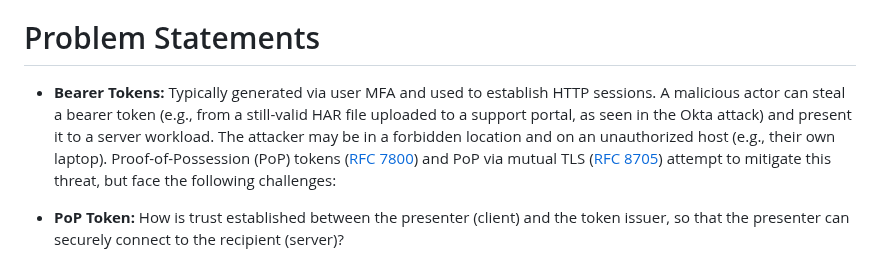
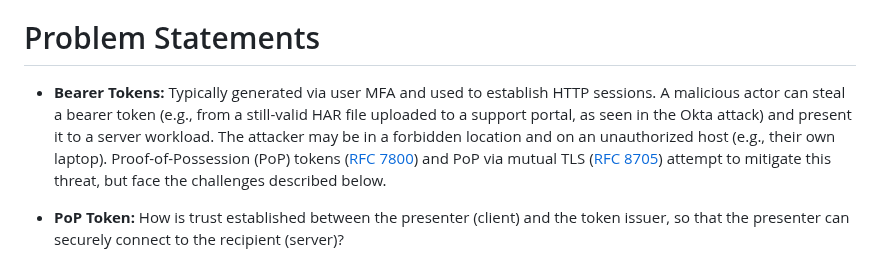
Before and after one commit to nedmsmith/draft-klspa-wimse-verifiable-geo-fence, a Markdown page: draft-lkspa-wimse-verifiable-geo-fence.md, the part around the change. Drawn GitHub-style.

```diff
--- a/draft-lkspa-wimse-verifiable-geo-fence.md
+++ b/draft-lkspa-wimse-verifiable-geo-fence.md
@@ -182,7 +182,7 @@ Geographic boundary attestation helps satisfy data residency and data sovereignt
 
 # Problem Statements
 
-* **Bearer Tokens:** Typically generated via user MFA and used to establish HTTP sessions. A malicious actor can steal a bearer token (e.g., from a still-valid HAR file uploaded to a support portal, as seen in the Okta attack) and present it to a server workload. The attacker may be in a forbidden location and on an unauthorized host (e.g., their own laptop). Proof-of-Possession (PoP) tokens ([RFC 7800](https://datatracker.ietf.org/doc/html/rfc7800)) and PoP via mutual TLS ([RFC 8705](https://datatracker.ietf.org/doc/html/rfc8705)) attempt to mitigate this threat, but face the following challenges:
+* **Bearer Tokens:** Typically generated via user MFA and used to establish HTTP sessions. A malicious actor can steal a bearer token (e.g., from a still-valid HAR file uploaded to a support portal, as seen in the Okta attack) and present it to a server workload. The attacker may be in a forbidden location and on an unauthorized host (e.g., their own laptop). Proof-of-Possession (PoP) tokens ([RFC 7800](https://datatracker.ietf.org/doc/html/rfc7800)) and PoP via mutual TLS ([RFC 8705](https://datatracker.ietf.org/doc/html/rfc8705)) attempt to mitigate this threat, but face the challenges described below.
 
 * **PoP Token:** How is trust established between the presenter (client) and the token issuer, so that the presenter can securely connect to the recipient (server)?
 
```
